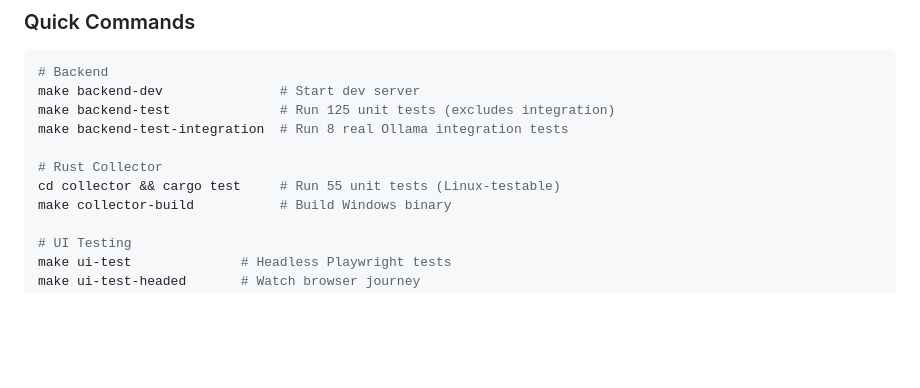
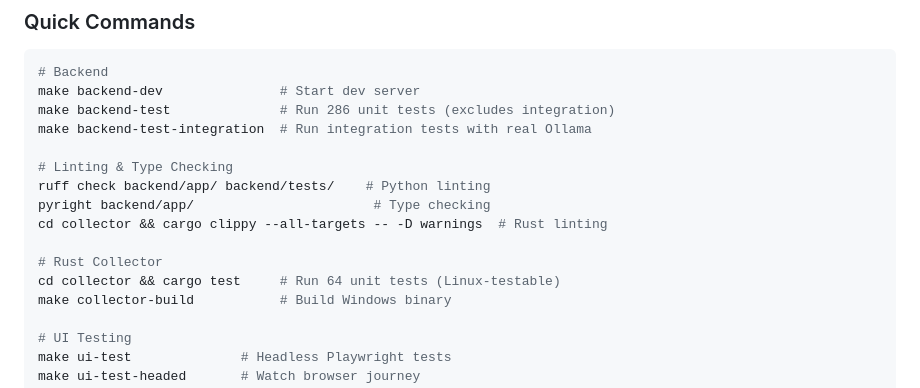
Before and after one commit to nxtg-ai/DesktopAI, a Markdown page: CLAUDE.md, the part around one of its changes. Rendered like a GitHub page; blank space fills up the shorter version.

````diff
--- a/CLAUDE.md
+++ b/CLAUDE.md
@@ -35,11 +37,16 @@ artifacts/         - Test artifacts and telemetry logs
 ```bash
 # Backend
 make backend-dev               # Start dev server
-make backend-test              # Run 125 unit tests (excludes integration)
-make backend-test-integration  # Run 8 real Ollama integration tests
+make backend-test              # Run 286 unit tests (excludes integration)
+make backend-test-integration  # Run integration tests with real Ollama
+
+# Linting & Type Checking
+ruff check backend/app/ backend/tests/    # Python linting
+pyright backend/app/                       # Type checking
+cd collector && cargo clippy --all-targets -- -D warnings  # Rust linting
 
 # Rust Collector
-cd collector && cargo test     # Run 55 unit tests (Linux-testable)
+cd collector && cargo test     # Run 64 unit tests (Linux-testable)
 make collector-build           # Build Windows binary
 
 # UI Testing
````
Also changed, not shown: other parts of CLAUDE.md (+29 -11 lines).
